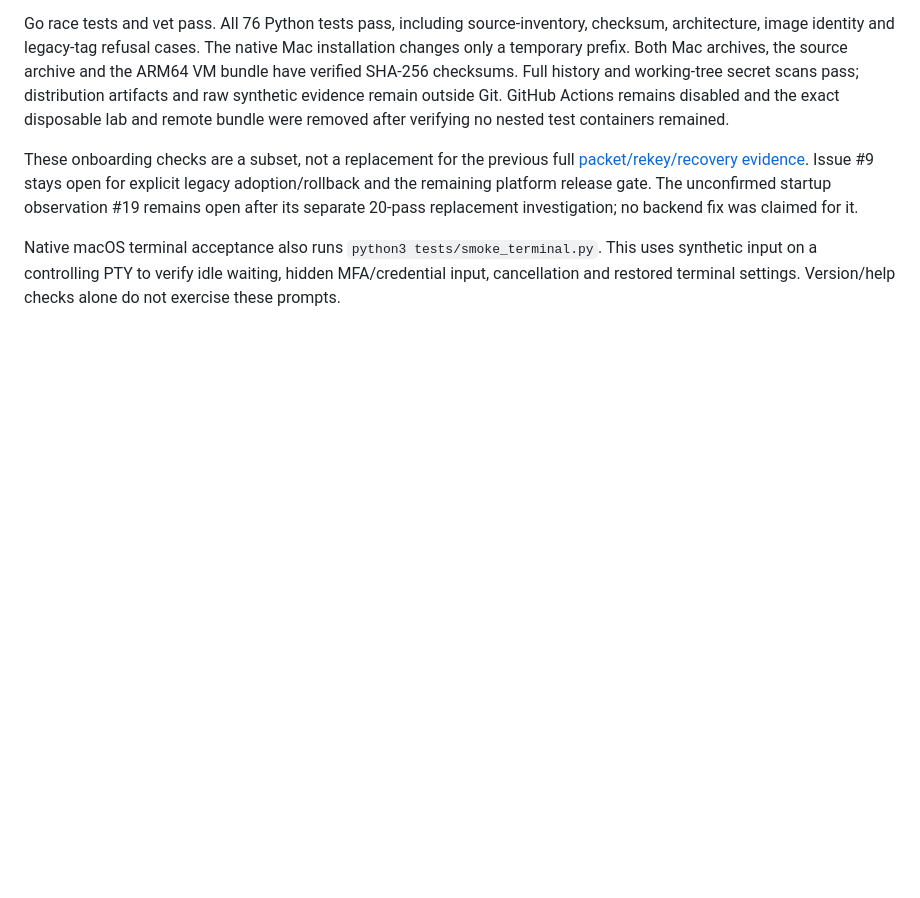
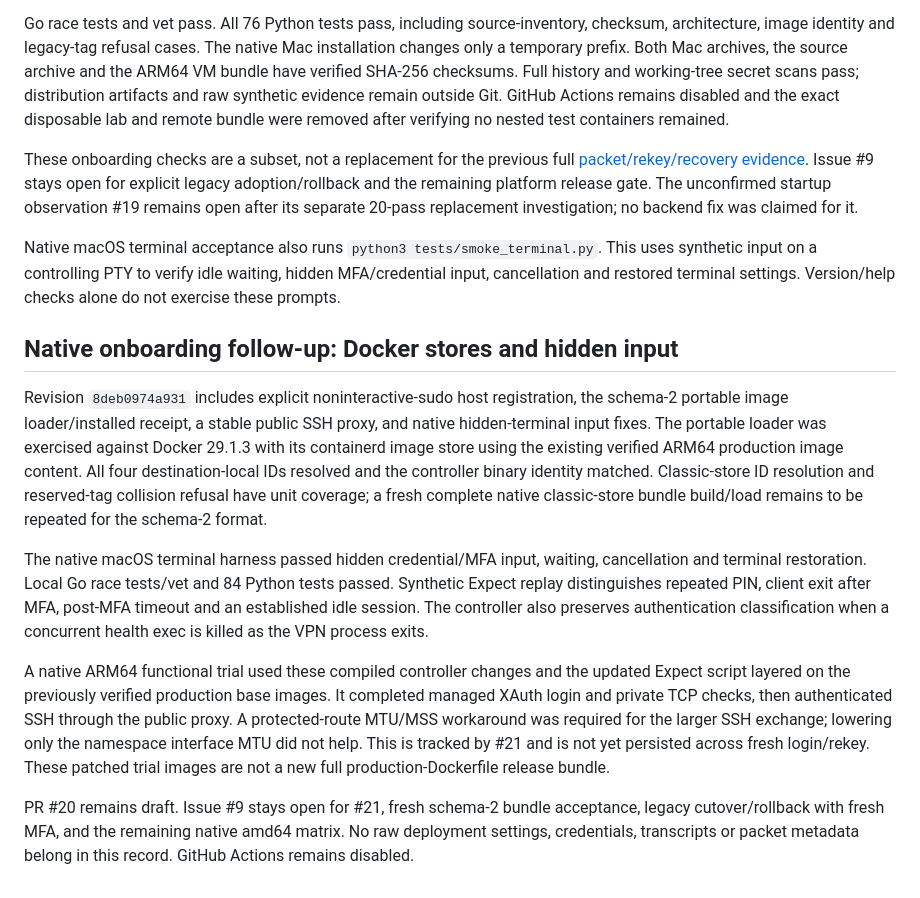
Before and after one commit to derrickhayashi/vpnmodo, a Markdown page: docs/release-validation.md, the part around the change. GitHub-like rendering; blank space fills up the shorter version.

Commit message:
Record native onboarding validation and remaining route MTU gate

```diff
--- a/docs/release-validation.md
+++ b/docs/release-validation.md
@@ -52,3 +52,34 @@ Native macOS terminal acceptance also runs `python3 tests/smoke_terminal.py`.
 This uses synthetic input on a controlling PTY to verify idle waiting, hidden
 MFA/credential input, cancellation and restored terminal settings. Version/help
 checks alone do not exercise these prompts.
+
+## Native onboarding follow-up: Docker stores and hidden input
+
+Revision `8deb0974a931` includes explicit noninteractive-sudo host registration,
+the schema-2 portable image loader/installed receipt, a stable public SSH proxy,
+and native hidden-terminal input fixes. The portable loader was exercised against
+Docker 29.1.3 with its containerd image store using the existing verified ARM64
+production image content. All four destination-local IDs resolved and the
+controller binary identity matched. Classic-store ID resolution and reserved-tag
+collision refusal have unit coverage; a fresh complete native classic-store
+bundle build/load remains to be repeated for the schema-2 format.
+
+The native macOS terminal harness passed hidden credential/MFA input, waiting,
+cancellation and terminal restoration. Local Go race tests/vet and 84 Python
+tests passed. Synthetic Expect replay distinguishes repeated PIN, client exit
+after MFA, post-MFA timeout and an established idle session. The controller also
+preserves authentication classification when a concurrent health exec is killed
+as the VPN process exits.
+
+A native ARM64 functional trial used these compiled controller changes and the
+updated Expect script layered on the previously verified production base images.
+It completed managed XAuth login and private TCP checks, then authenticated SSH
+through the public proxy. A protected-route MTU/MSS workaround was required for
+the larger SSH exchange; lowering only the namespace interface MTU did not help.
+This is tracked by #21 and is not yet persisted across fresh login/rekey. These
+patched trial images are not a new full production-Dockerfile release bundle.
+
+PR #20 remains draft. Issue #9 stays open for #21, fresh schema-2 bundle acceptance,
+legacy cutover/rollback with fresh MFA, and the remaining native amd64 matrix.
+No raw deployment settings, credentials, transcripts or packet metadata belong
+in this record. GitHub Actions remains disabled.
```
